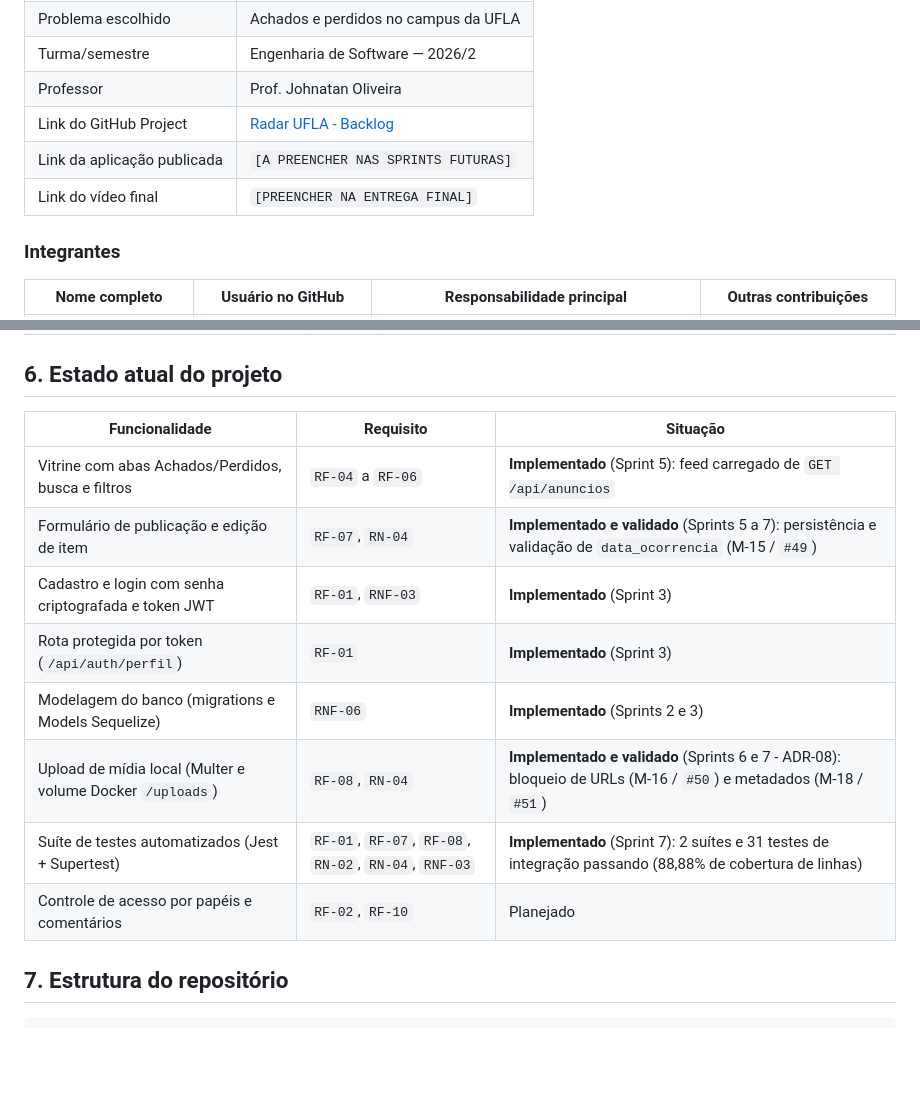
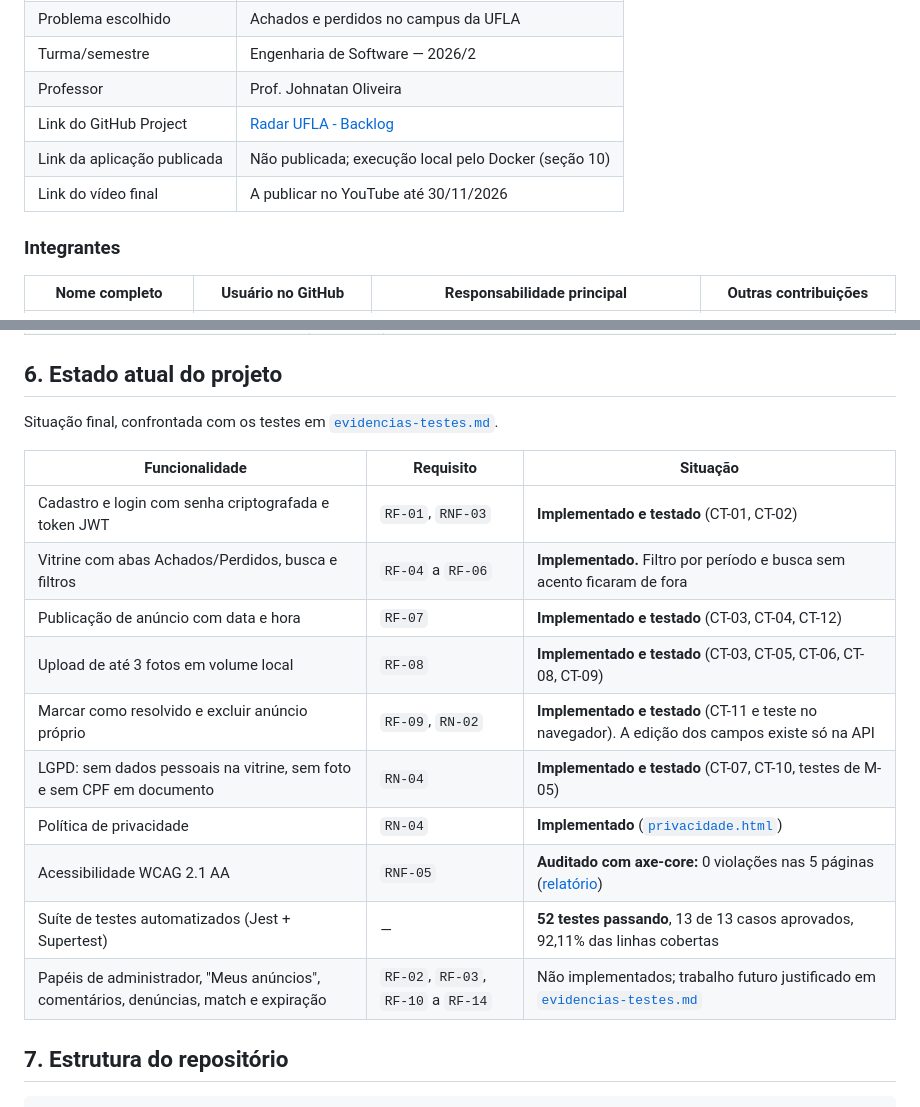
Before and after one commit to Matheus-Castro-Paula/Radar-UFLA, a Markdown page: README.md, 2 parts joined by grey strips. GitHub-like rendering; blank space fills up the shorter version.

```diff
--- a/README.md
+++ b/README.md
@@ -11,8 +11,8 @@
 | Turma/semestre              | Engenharia de Software — 2026/2                                                  |
 | Professor                   | Prof. Johnatan Oliveira                                                          |
 | Link do GitHub Project      | [Radar UFLA - Backlog](https://github.com/users/Matheus-Castro-Paula/projects/2) |
-| Link da aplicação publicada | `[A PREENCHER NAS SPRINTS FUTURAS]`                                              |
-| Link do vídeo final         | `[PREENCHER NA ENTREGA FINAL]`                                                   |
+| Link da aplicação publicada | Não publicada; execução local pelo Docker (seção 10)                             |
+| Link do vídeo final         | A publicar no YouTube até 30/11/2026                                              |
 
 ### Integrantes
 
@@ -74,16 +87,20 @@ Cada sprint vale **2,5 pontos**:
 
 ## 6. Estado atual do projeto
 
-| Funcionalidade                                            | Requisito                                            | Situação                                                                                                       |
-| --------------------------------------------------------- | ---------------------------------------------------- | -------------------------------------------------------------------------------------------------------------- |
-| Vitrine com abas Achados/Perdidos, busca e filtros        | `RF-04` a `RF-06`                                    | **Implementado** (Sprint 5): feed carregado de `GET /api/anuncios`                                             |
-| Formulário de publicação e edição de item                 | `RF-07`, `RN-04`                                     | **Implementado e validado** (Sprints 5 a 7): persistência e validação de `data_ocorrencia` (M-15 / `#49`)      |
-| Cadastro e login com senha criptografada e token JWT      | `RF-01`, `RNF-03`                                    | **Implementado** (Sprint 3)                                                                                    |
-| Rota protegida por token (`/api/auth/perfil`)             | `RF-01`                                              | **Implementado** (Sprint 3)                                                                                    |
-| Modelagem do banco (migrations e Models Sequelize)        | `RNF-06`                                             | **Implementado** (Sprints 2 e 3)                                                                               |
-| Upload de mídia local (Multer e volume Docker `/uploads`) | `RF-08`, `RN-04`                                     | **Implementado e validado** (Sprints 6 e 7 - ADR-08): bloqueio de URLs (M-16 / `#50`) e metadados (M-18 / `#51`) |
-| Suíte de testes automatizados (Jest + Supertest)          | `RF-01`, `RF-07`, `RF-08`, `RN-02`, `RN-04`, `RNF-03` | **Implementado** (Sprint 7): 2 suítes e 31 testes de integração passando (88,88% de cobertura de linhas)        |
-| Controle de acesso por papéis e comentários               | `RF-02`, `RF-10`                                     | Planejado                                                                                                      |
+Situação final, confrontada com os testes em [`evidencias-testes.md`](docs/testes/evidencias-testes.md).
+
+| Funcionalidade | Requisito | Situação |
+| --- | --- | --- |
+| Cadastro e login com senha criptografada e token JWT | `RF-01`, `RNF-03` | **Implementado e testado** (CT-01, CT-02) |
+| Vitrine com abas Achados/Perdidos, busca e filtros | `RF-04` a `RF-06` | **Implementado.** Filtro por período e busca sem acento ficaram de fora |
+| Publicação de anúncio com data e hora | `RF-07` | **Implementado e testado** (CT-03, CT-04, CT-12) |
+| Upload de até 3 fotos em volume local | `RF-08` | **Implementado e testado** (CT-03, CT-05, CT-06, CT-08, CT-09) |
+| Marcar como resolvido e excluir anúncio próprio | `RF-09`, `RN-02` | **Implementado e testado** (CT-11 e teste no navegador). A edição dos campos existe só na API |
+| LGPD: sem dados pessoais na vitrine, sem foto e sem CPF em documento | `RN-04` | **Implementado e testado** (CT-07, CT-10, testes de M-05) |
+| Política de privacidade | `RN-04` | **Implementado** ([`privacidade.html`](API/Front-End/privacidade.html)) |
+| Acessibilidade WCAG 2.1 AA | `RNF-05` | **Auditado com axe-core:** 0 violações nas 5 páginas ([relatório](docs/testes/evidencias/2026-11-24_acessibilidade-axe.md)) |
+| Suíte de testes automatizados (Jest + Supertest) | — | **52 testes passando**, 13 de 13 casos aprovados, 92,11% das linhas cobertas |
+| Papéis de administrador, "Meus anúncios", comentários, denúncias, match e expiração | `RF-02`, `RF-03`, `RF-10` a `RF-14` | Não implementados; trabalho futuro justificado em [`evidencias-testes.md`](docs/testes/evidencias-testes.md#43-não-atendidos) |
 
 ## 7. Estrutura do repositório
 
```
Also changed, not shown: other parts of README.md (+34 -28 lines), docs/imagens/publicar.jpg (added), docs/imagens/vitrine-autor.jpg (added), docs/imagens/vitrine-publica.jpg (added).
